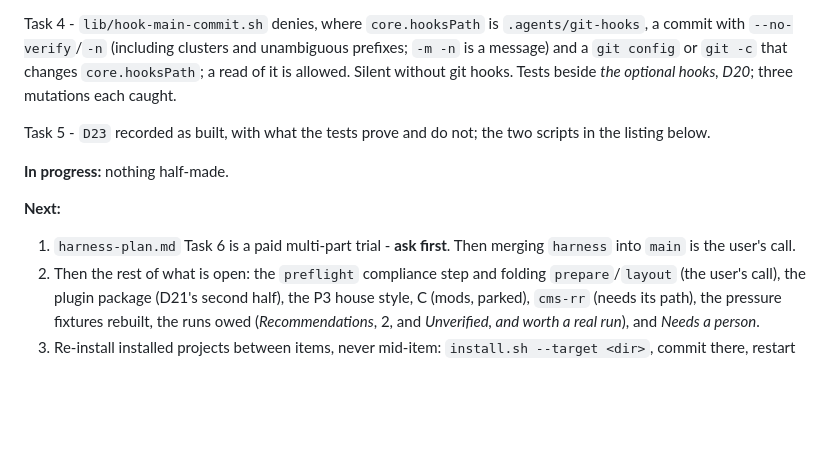
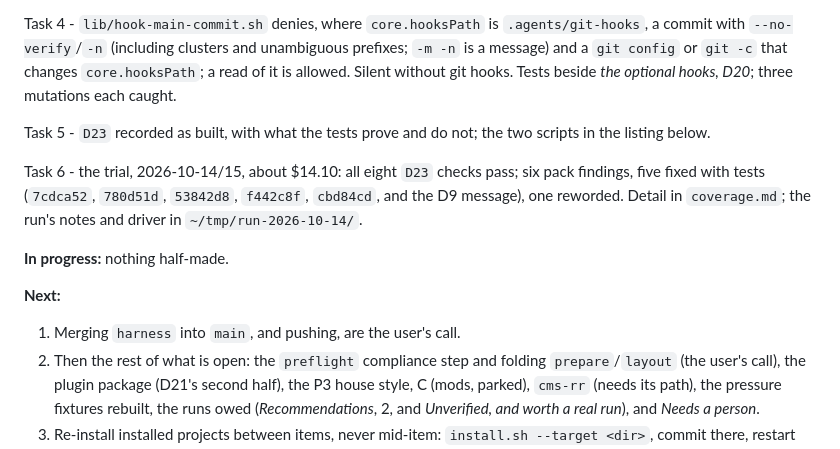
Before and after one commit to habr33/ai-project-starter, a Markdown page: dev-notes/status.md, the part around the change. Drawn GitHub-style; blank space fills up the shorter version.

```diff
--- a/dev-notes/status.md
+++ b/dev-notes/status.md
@@ -62,12 +62,16 @@ Tests beside *the optional hooks, D20*; three mutations each caught.
 Task 5 - `D23` recorded as built, with what the tests prove and do not; the
 two scripts in the listing below.
 
+Task 6 - the trial, 2026-10-14/15, about $14.10: all eight `D23` checks pass;
+six pack findings, five fixed with tests (`7cdca52`, `780d51d`, `53842d8`,
+`f442c8f`, `cbd84cd`, and the D9 message), one reworded. Detail in
+`coverage.md`; the run's notes and driver in `~/tmp/run-2026-10-14/`.
+
 **In progress:** nothing half-made.
 
 **Next:**
 
-1. `harness-plan.md` Task 6 is a paid multi-part trial - **ask first**. Then
-   merging `harness` into `main` is the user's call.
+1. Merging `harness` into `main`, and pushing, are the user's call.
 2. Then the rest of what is open: the `preflight` compliance step and folding
    `prepare`/`layout` (the user's call), the plugin package (D21's second
    half), the P3 house style, C (mods, parked), `cms-rr` (needs its path),
```
Also changed, not shown: dev-notes/coverage.md (+35 -0 lines), dev-notes/decisions.md (+4 -3 lines).
